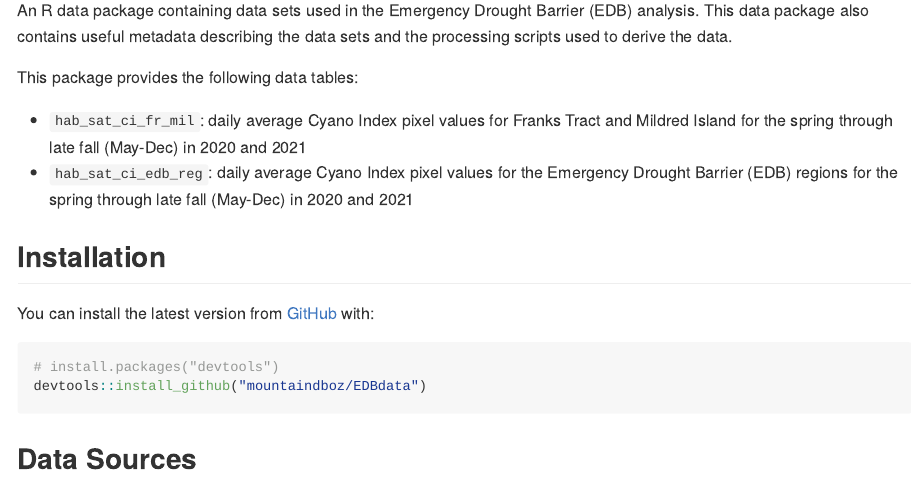
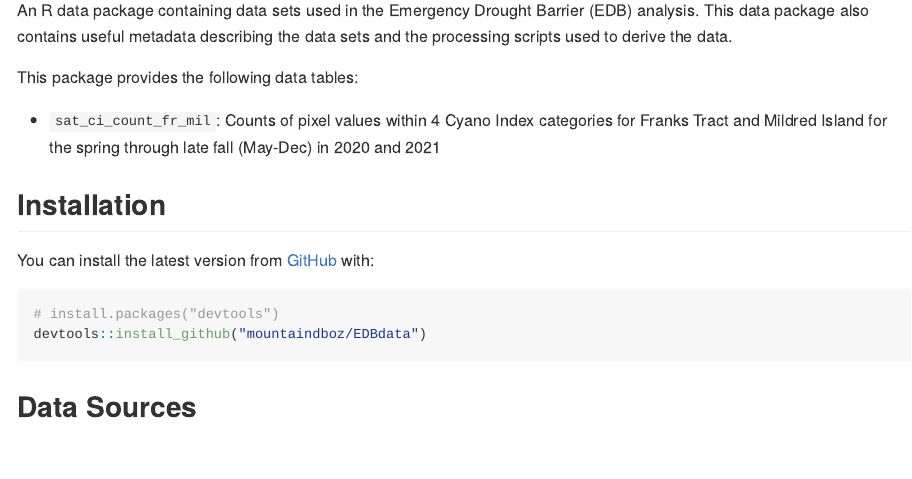
Before and after one commit to EMRR-DISE/EDBdata, an R Markdown document (README.Rmd): the page in a window 1100 px wide, from 110 px down. The pictures show the output file README.md that the author committed with the source, drawn offline in the style of GitHub.

Commit message:
Updating README with information about new HAB satellite data set

```diff
--- a/README.Rmd
+++ b/README.Rmd
@@ -22,8 +22,7 @@ An R data package containing data sets used in the Emergency Drought Barrier (ED
 
 This package provides the following data tables:
 
-* `hab_sat_ci_fr_mil`: daily average Cyano Index pixel values for Franks Tract and Mildred Island for the spring through late fall (May-Dec) in 2020 and 2021
-* `hab_sat_ci_edb_reg`: daily average Cyano Index pixel values for the Emergency Drought Barrier (EDB) regions for the spring through late fall (May-Dec) in 2020 and 2021
+* `sat_ci_count_fr_mil`: Counts of pixel values within 4 Cyano Index categories for Franks Tract and Mildred Island for the spring through late fall (May-Dec) in 2020 and 2021
 
 ## Installation
 
```
Also changed, not shown: README.md.
